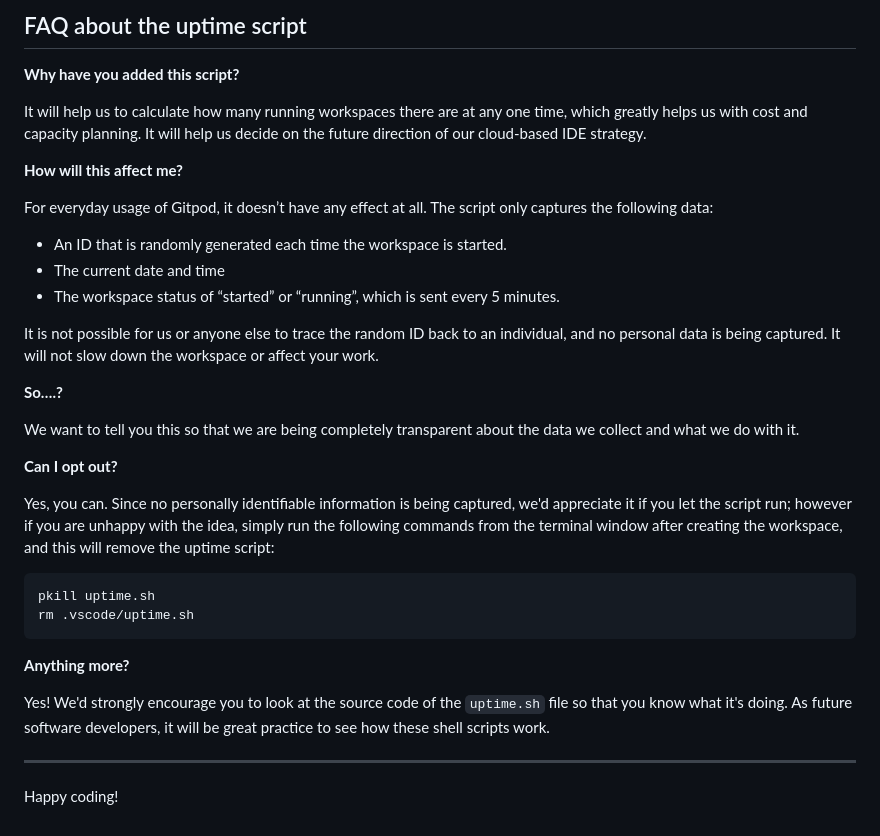
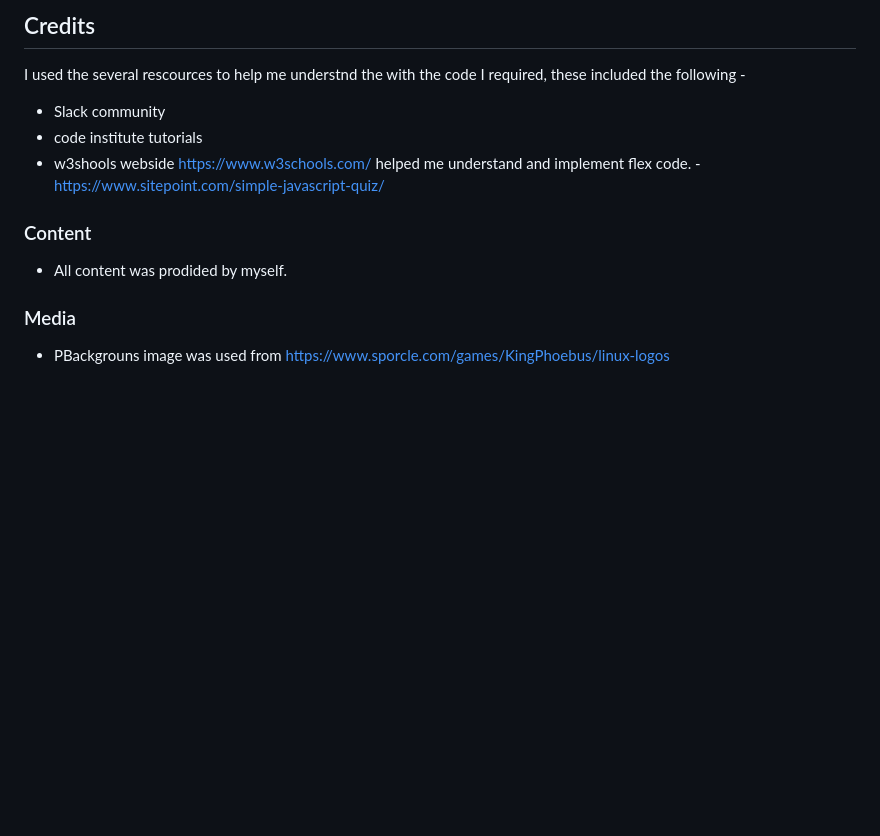
Before and after one commit to imorri/linux-quiz, a Markdown page: README.md, the part around the change printed below. GitHub-like rendering; blank space fills up the shorter version.

````diff
--- a/README.md
+++ b/README.md
@@ -72,37 +87,14 @@ We continually tweak and adjust this template to help give you the best experien
 
-## FAQ about the uptime script
+## Credits
+I used the several rescources to help me understnd the with the code I required, these included the following -
 
-**Why have you added this script?**
+- Slack community
+- code institute tutorials
+- w3shools webside https://www.w3schools.com/ helped me understand and implement flex code.
+-https://www.sitepoint.com/simple-javascript-quiz/
 
-It will help us to calculate how many running workspaces there are at any one time, which greatly helps us with cost and capacity planning. It will help us decide on the future direction of our cloud-based IDE strategy.
+### Content
+- All content was prodided by myself.
 
-**How will this affect me?**
-
-For everyday usage of Gitpod, it doesn’t have any effect at all. The script only captures the following data:
-
-- An ID that is randomly generated each time the workspace is started.
-- The current date and time
-- The workspace status of “started” or “running”, which is sent every 5 minutes.
-
-It is not possible for us or anyone else to trace the random ID back to an individual, and no personal data is being captured. It will not slow down the workspace or affect your work.
-
-**So….?**
-
-We want to tell you this so that we are being completely transparent about the data we collect and what we do with it.
-
-**Can I opt out?**
-
-Yes, you can. Since no personally identifiable information is being captured, we'd appreciate it if you let the script run; however if you are unhappy with the idea, simply run the following commands from the terminal window after creating the workspace, and this will remove the uptime script:
-
-```
-pkill uptime.sh
-rm .vscode/uptime.sh
-```
-
-**Anything more?**
-
-Yes! We'd strongly encourage you to look at the source code of the `uptime.sh` file so that you know what it's doing. As future software developers, it will be great practice to see how these shell scripts work.
-
----
-
-Happy coding!
+### Media
+- PBackgrouns image was used from https://www.sporcle.com/games/KingPhoebus/linux-logos
````
Also changed, not shown: other parts of README.md (+53 -38 lines), media/Lightgouse-Mobile.png (added), media/Lighthouse-Desktop.png (added), media/linuxquiz.png (added), 3 other files.
